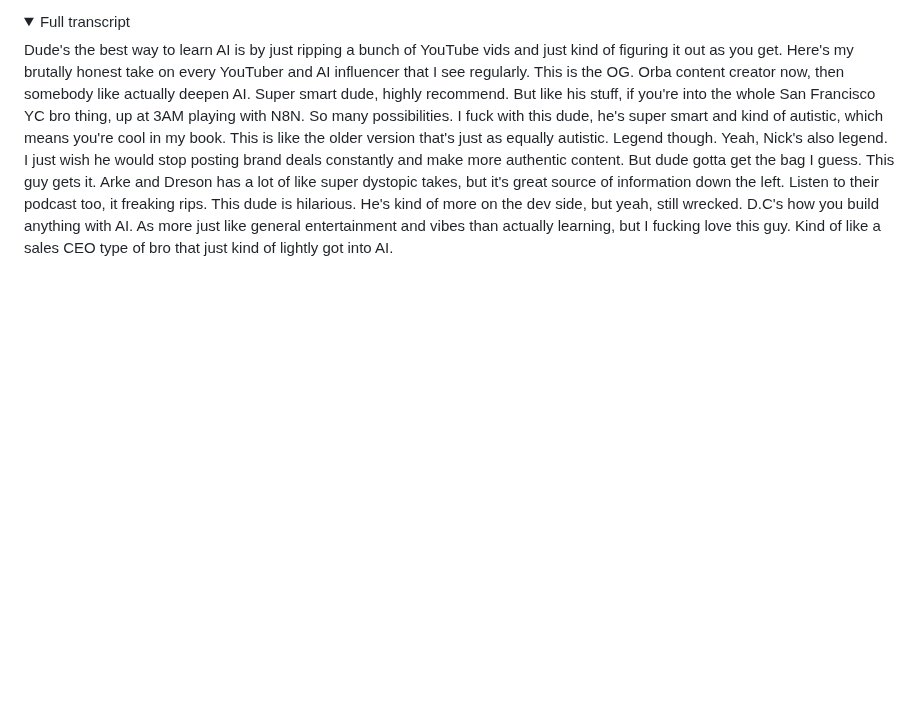
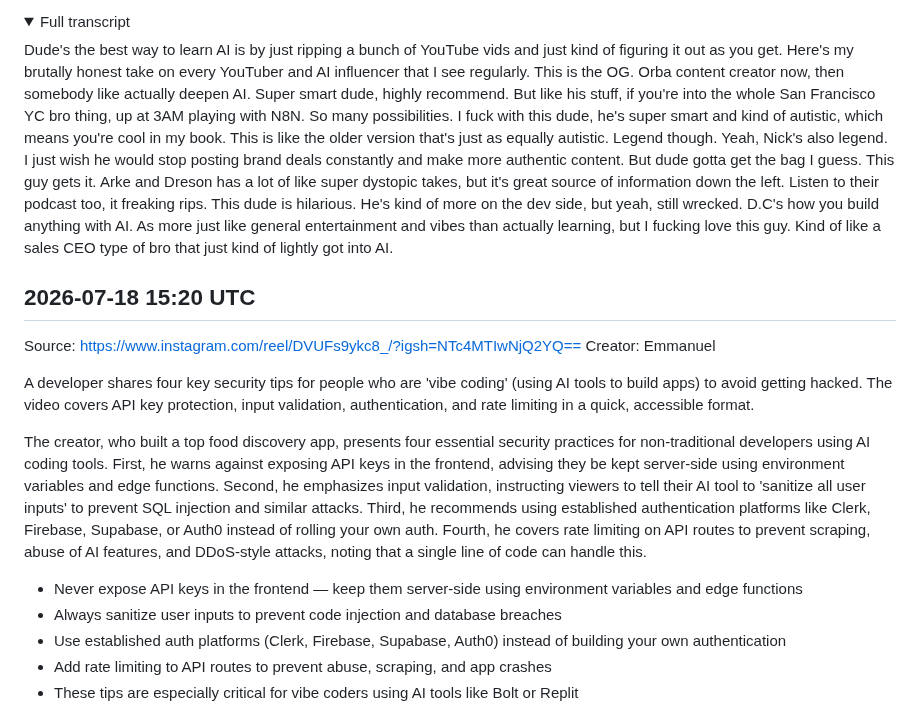
Before and after one commit to lucasjonsil-hue/video-analyzer, a Markdown page: notes/ai_coding.md, the part around one of its changes. Drawn GitHub-style; folded sections open; blank space fills up the shorter version.

Commit message:
Add ai_coding note from video analysis

```diff
--- a/notes/ai_coding.md
+++ b/notes/ai_coding.md
@@ -694,3 +694,18 @@ The creator sits outside and casually shares his unfiltered opinions on AI influ
 Dude's the best way to learn AI is by just ripping a bunch of YouTube vids and just kind of figuring it out as you get. Here's my brutally honest take on every YouTuber and AI influencer that I see regularly. This is the OG. Orba content creator now, then somebody like actually deepen AI. Super smart dude, highly recommend. But like his stuff, if you're into the whole San Francisco YC bro thing, up at 3AM playing with N8N. So many possibilities. I fuck with this dude, he's super smart and kind of autistic, which means you're cool in my book. This is like the older version that's just as equally autistic. Legend though. Yeah, Nick's also legend. I just wish he would stop posting brand deals constantly and make more authentic content. But dude gotta get the bag I guess. This guy gets it. Arke and Dreson has a lot of like super dystopic takes, but it's great source of information down the left. Listen to their podcast too, it freaking rips. This dude is hilarious. He's kind of more on the dev side, but yeah, still wrecked. D.C's how you build anything with AI. As more just like general entertainment and vibes than actually learning, but I fucking love this guy. Kind of like a sales CEO type of bro that just kind of lightly got into AI.
 
 </details>
+
+## 2026-07-18 15:20 UTC
+Source: https://www.instagram.com/reel/DVUFs9ykc8_/?igsh=NTc4MTIwNjQ2YQ==
+Creator: Emmanuel
+
+A developer shares four key security tips for people who are 'vibe coding' (using AI tools to build apps) to avoid getting hacked. The video covers API key protection, input validation, authentication, and rate limiting in a quick, accessible format.
+
+The creator, who built a top food discovery app, presents four essential security practices for non-traditional developers using AI coding tools. First, he warns against exposing API keys in the frontend, advising they be kept server-side using environment variables and edge functions. Second, he emphasizes input validation, instructing viewers to tell their AI tool to 'sanitize all user inputs' to prevent SQL injection and similar attacks. Third, he recommends using established authentication platforms like Clerk, Firebase, Supabase, or Auth0 instead of rolling your own auth. Fourth, he covers rate limiting on API routes to prevent scraping, abuse of AI features, and DDoS-style attacks, noting that a single line of code can handle this.
+
+- Never expose API keys in the frontend — keep them server-side using environment variables and edge functions
+- Always sanitize user inputs to prevent code injection and database breaches
+- Use established auth platforms (Clerk, Firebase, Supabase, Auth0) instead of building your own authentication
+- Add rate limiting to API routes to prevent abuse, scraping, and app crashes
+- These tips are especially critical for vibe coders using AI tools like Bolt or Replit
+
```
Also changed, not shown: other parts of notes/ai_coding.md (+5 -0 lines).
